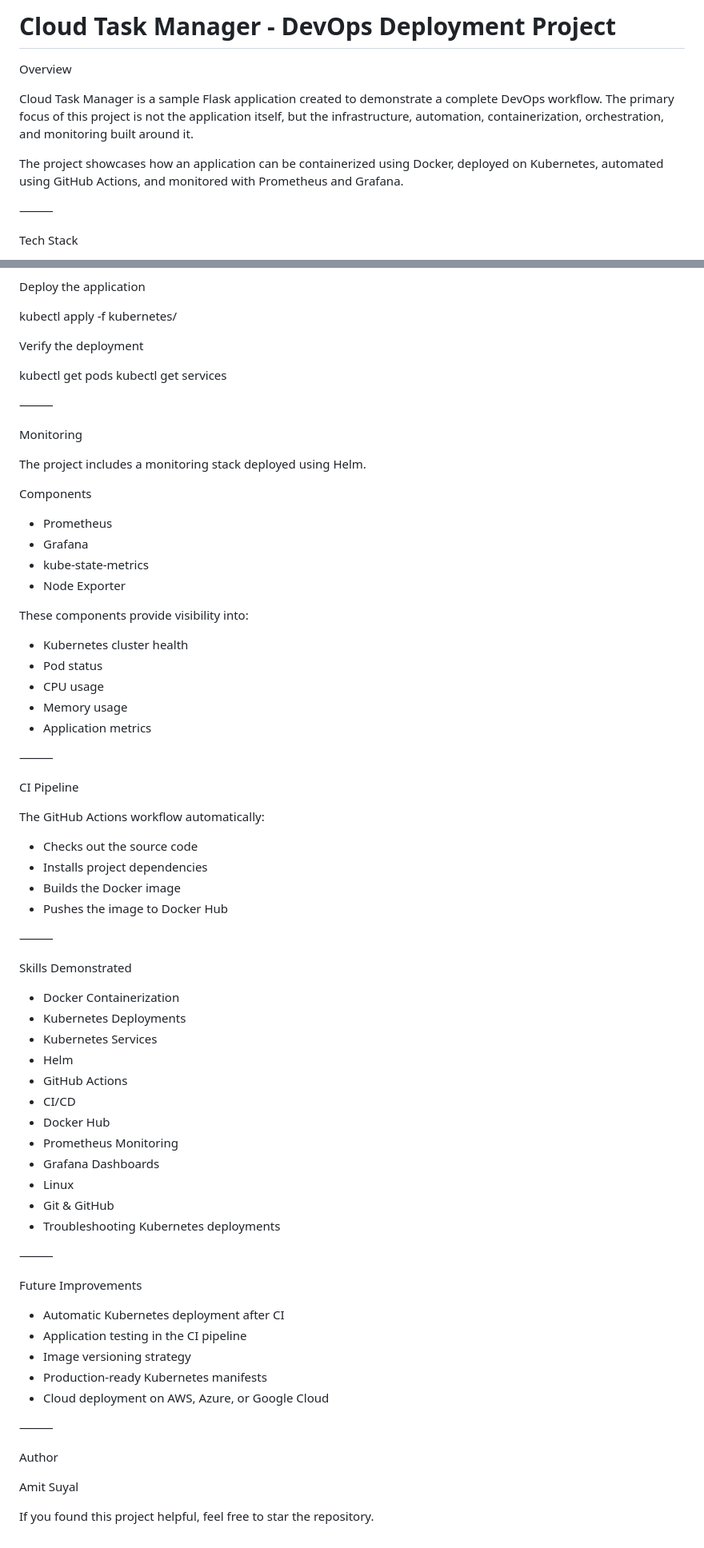
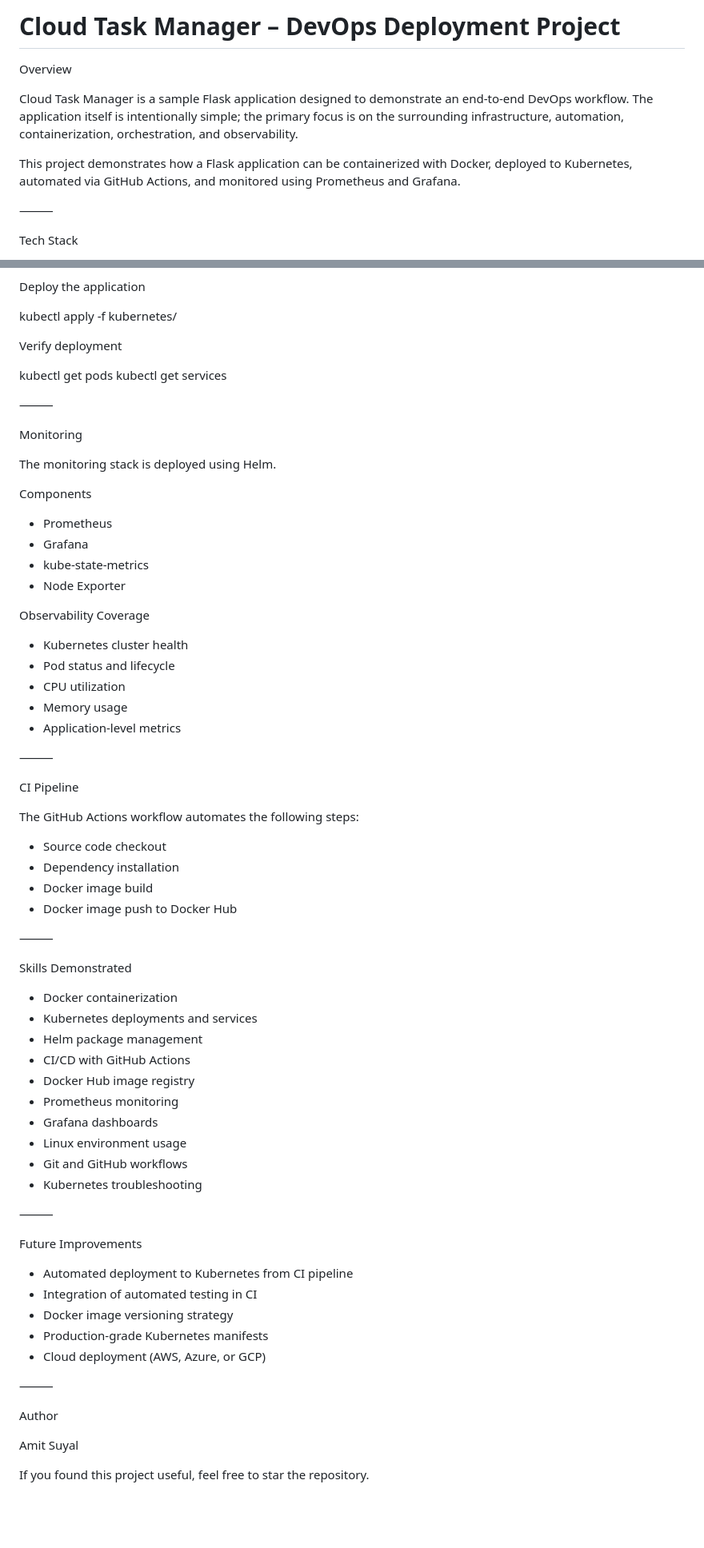
Before and after one commit to Amit021020/cloud-task-manager, a Markdown page: README.md, 2 parts joined by grey strips. Shown at 80% size. GitHub-like rendering; blank space fills up the shorter version.

```diff
--- a/README.md
+++ b/README.md
@@ -1,10 +1,10 @@
-# Cloud Task Manager - DevOps Deployment Project
+# Cloud Task Manager – DevOps Deployment Project
 
 Overview
 
-Cloud Task Manager is a sample Flask application created to demonstrate a complete DevOps workflow. The primary focus of this project is not the application itself, but the infrastructure, automation, containerization, orchestration, and monitoring built around it.
+Cloud Task Manager is a sample Flask application designed to demonstrate an end-to-end DevOps workflow. The application itself is intentionally simple; the primary focus is on the surrounding infrastructure, automation, containerization, orchestration, and observability.
 
-The project showcases how an application can be containerized using Docker, deployed on Kubernetes, automated using GitHub Actions, and monitored with Prometheus and Grafana.
+This project demonstrates how a Flask application can be containerized with Docker, deployed to Kubernetes, automated via GitHub Actions, and monitored using Prometheus and Grafana.
 
 ⸻
 
@@ -118,7 +118,7 @@ Deploy the application
 
 kubectl apply -f kubernetes/
 
-Verify the deployment
+Verify deployment
 
 kubectl get pods
 kubectl get services
@@ -127,7 +127,7 @@ kubectl get services
 
 Monitoring
 
-The project includes a monitoring stack deployed using Helm.
+The monitoring stack is deployed using Helm.
 
 Components
 
@@ -136,51 +136,49 @@ Components
 * kube-state-metrics
 * Node Exporter
 
-These components provide visibility into:
+Observability Coverage
 
 * Kubernetes cluster health
-* Pod status
-* CPU usage
+* Pod status and lifecycle
+* CPU utilization
 * Memory usage
-* Application metrics
+* Application-level metrics
 
 ⸻
 
 CI Pipeline
 
-The GitHub Actions workflow automatically:
+The GitHub Actions workflow automates the following steps:
 
-* Checks out the source code
-* Installs project dependencies
-* Builds the Docker image
-* Pushes the image to Docker Hub
+* Source code checkout
+* Dependency installation
+* Docker image build
+* Docker image push to Docker Hub
 
 ⸻
 
 Skills Demonstrated
 
-* Docker Containerization
-* Kubernetes Deployments
-* Kubernetes Services
-* Helm
-* GitHub Actions
-* CI/CD
-* Docker Hub
-* Prometheus Monitoring
-* Grafana Dashboards
-* Linux
-* Git & GitHub
-* Troubleshooting Kubernetes deployments
+* Docker containerization
+* Kubernetes deployments and services
+* Helm package management
+* CI/CD with GitHub Actions
+* Docker Hub image registry
+* Prometheus monitoring
+* Grafana dashboards
+* Linux environment usage
+* Git and GitHub workflows
+* Kubernetes troubleshooting
 
 ⸻
 
 Future Improvements
 
-* Automatic Kubernetes deployment after CI
-* Application testing in the CI pipeline
-* Image versioning strategy
-* Production-ready Kubernetes manifests
-* Cloud deployment on AWS, Azure, or Google Cloud
+* Automated deployment to Kubernetes from CI pipeline
+* Integration of automated testing in CI
+* Docker image versioning strategy
+* Production-grade Kubernetes manifests
+* Cloud deployment (AWS, Azure, or GCP)
 
 ⸻
 
@@ -188,4 +186,4 @@ Author
 
 Amit Suyal
 
-If you found this project helpful, feel free to star the repository.
+If you found this project useful, feel free to star the repository.
```
Also changed, not shown: other parts of README.md (+14 -14 lines).
